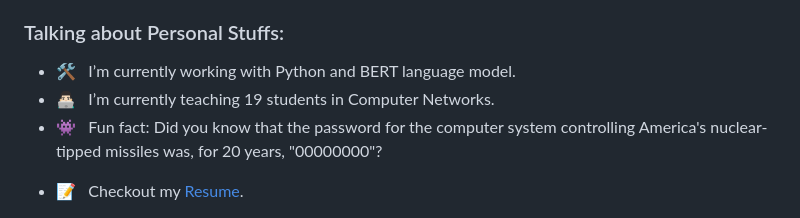
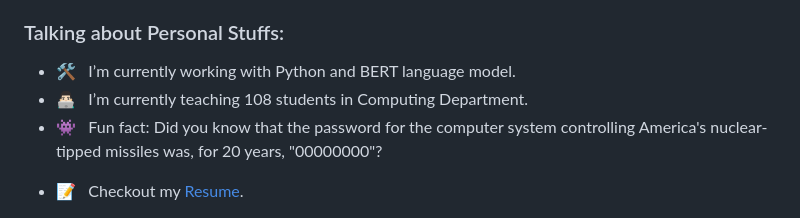
Before and after one commit to AshkanJZ623/AshkanJZ623, a Markdown page: readme.md, the part around the change. GitHub-like rendering.

```diff
--- a/readme.md
+++ b/readme.md
@@ -22,7 +22,7 @@ I'm a graduate in Cybersecurity and Computer Engineering 🎓. I'm a passionate
 ### Talking about Personal Stuffs:
 
 - 🛠 &nbsp; I’m currently working with Python and BERT language model.
-- 👨🏻‍💻 &nbsp;  I’m currently teaching 19 students in Computer Networks.
+- 👨🏻‍💻 &nbsp;  I’m currently teaching 108 students in Computing Department.
 - 👾 &nbsp; Fun fact: Did you know that the password for the computer system controlling America's nuclear-tipped missiles was, for 20 years, "00000000"?
 <!-- - 📫 &nbsp; How to reach me: ashkan.jangodaz@gmail.com. -->
 <!-- - 📝 &nbsp; Checkout my [Resume](https://github.com/iampavangandhi/iampavangandhi/blob/master/resume.pdf). -->
```
